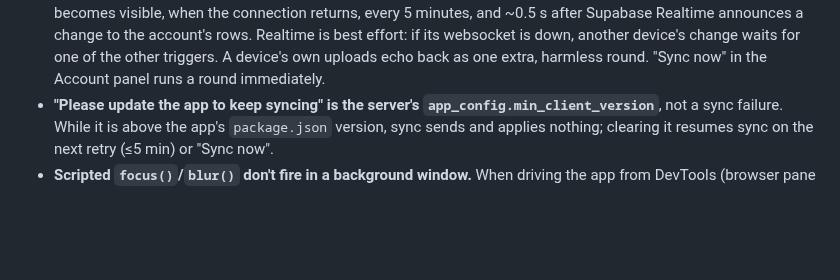
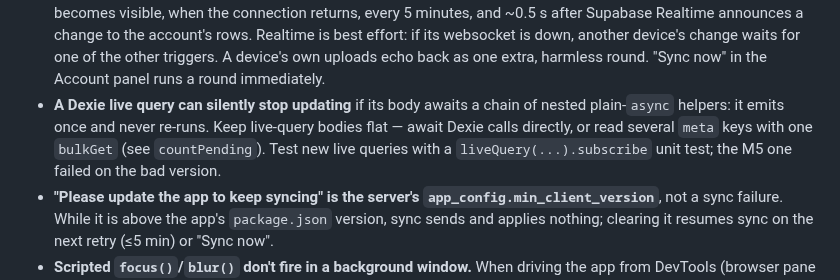
Before and after one commit to lucashlc822/work-timer, a Markdown page: CLAUDE.md, the part around the change. Drawn GitHub-style; blank space fills up the shorter version.

```diff
--- a/CLAUDE.md
+++ b/CLAUDE.md
@@ -152,6 +152,11 @@ in `NOTES.md`.
   down, another device's change waits for one of the other triggers. A
   device's own uploads echo back as one extra, harmless round. "Sync now" in
   the Account panel runs a round immediately.
+- **A Dexie live query can silently stop updating** if its body awaits a
+  chain of nested plain-`async` helpers: it emits once and never re-runs. Keep
+  live-query bodies flat — await Dexie calls directly, or read several `meta`
+  keys with one `bulkGet` (see `countPending`). Test new live queries with a
+  `liveQuery(...).subscribe` unit test; the M5 one failed on the bad version.
 - **"Please update the app to keep syncing" is the server's
   `app_config.min_client_version`**, not a sync failure. While it is above the
   app's `package.json` version, sync sends and applies nothing; clearing it
```
Also changed, not shown: docs/plans/2026-10-08-m5-accounts-sync.md (+28 -0 lines).
